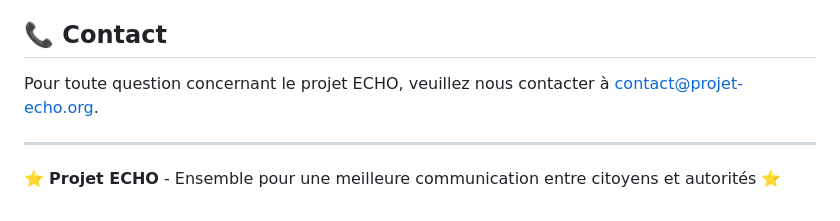
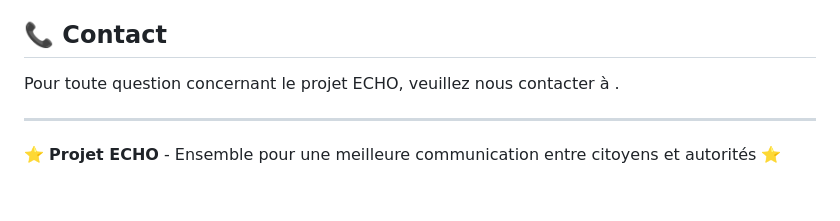
Before and after one commit to servais1983/projet-echo-citoyen, a Markdown page: README.md, the part around the change. Drawn GitHub-style.

```diff
--- a/README.md
+++ b/README.md
@@ -127,7 +127,7 @@ Ce projet est sous licence [MIT](LICENSE.md).
 
 ## 📞 Contact
 
-Pour toute question concernant le projet ECHO, veuillez nous contacter à [contact@projet-echo.org](mailto:contact@projet-echo.org).
+Pour toute question concernant le projet ECHO, veuillez nous contacter à .
 
 ---
 
```
